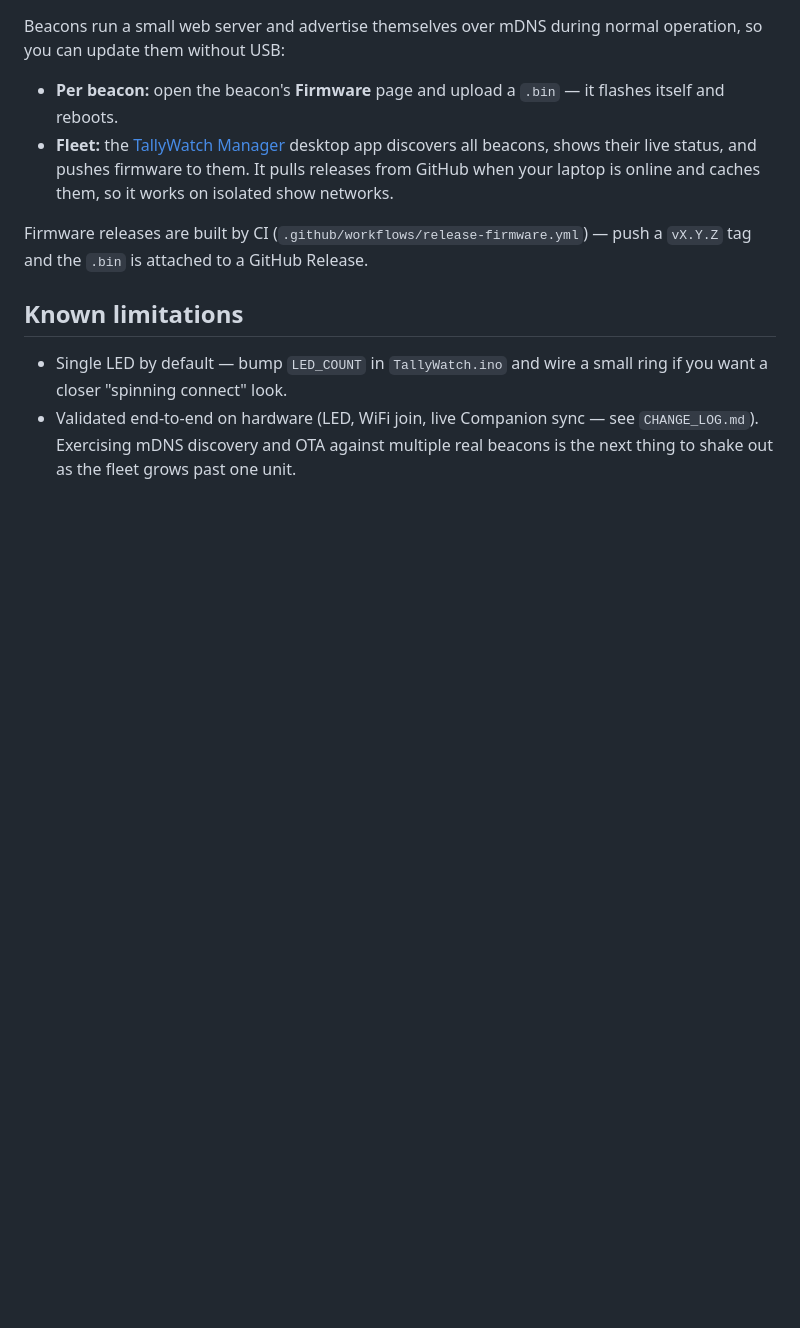
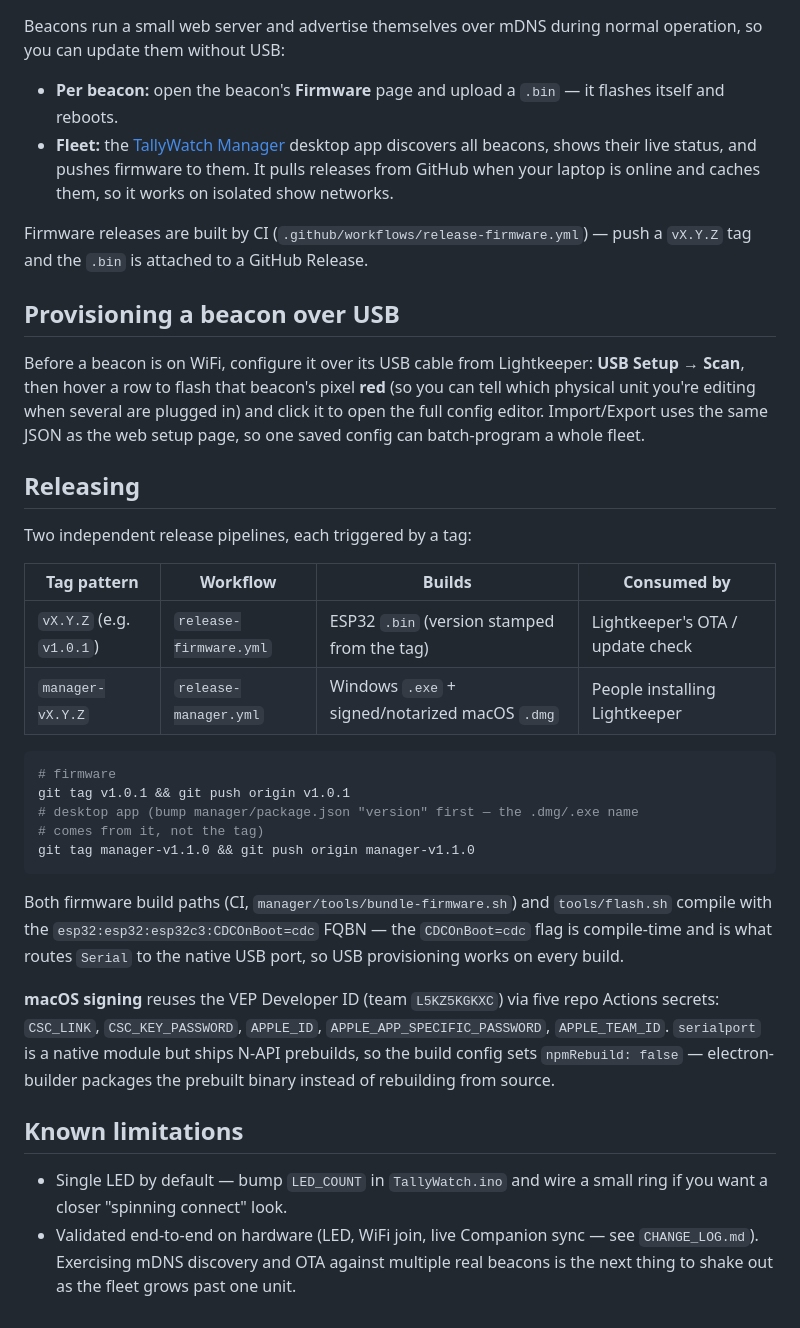
Before and after one commit to Horton619/TallyWatch, a Markdown page: README.md, the part around the change. Rendered like a GitHub page; blank space fills up the shorter version.

Commit message:
docs: README release + USB provisioning sections
Co-Authored-By: Claude Opus 4.8 <noreply@anthropic.com>

````diff
--- a/README.md
+++ b/README.md
@@ -125,6 +125,42 @@ operation, so you can update them without USB:
 Firmware releases are built by CI (`.github/workflows/release-firmware.yml`) — push a
 `vX.Y.Z` tag and the `.bin` is attached to a GitHub Release.
 
+## Provisioning a beacon over USB
+
+Before a beacon is on WiFi, configure it over its USB cable from Lightkeeper:
+**USB Setup → Scan**, then hover a row to flash that beacon's pixel **red** (so you
+can tell which physical unit you're editing when several are plugged in) and click it
+to open the full config editor. Import/Export uses the same JSON as the web setup
+page, so one saved config can batch-program a whole fleet.
+
+## Releasing
+
+Two independent release pipelines, each triggered by a tag:
+
+| Tag pattern | Workflow | Builds | Consumed by |
+|---|---|---|---|
+| `vX.Y.Z` (e.g. `v1.0.1`) | `release-firmware.yml` | ESP32 `.bin` (version stamped from the tag) | Lightkeeper's OTA / update check |
+| `manager-vX.Y.Z` | `release-manager.yml` | Windows `.exe` + signed/notarized macOS `.dmg` | People installing Lightkeeper |
+
+```sh
+# firmware
+git tag v1.0.1 && git push origin v1.0.1
+# desktop app (bump manager/package.json "version" first — the .dmg/.exe name
+# comes from it, not the tag)
+git tag manager-v1.1.0 && git push origin manager-v1.1.0
+```
+
+Both firmware build paths (CI, `manager/tools/bundle-firmware.sh`) and `tools/flash.sh`
+compile with the `esp32:esp32:esp32c3:CDCOnBoot=cdc` FQBN — the `CDCOnBoot=cdc` flag is
+compile-time and is what routes `Serial` to the native USB port, so USB provisioning
+works on every build.
+
+**macOS signing** reuses the VEP Developer ID (team `L5KZ5KGKXC`) via five repo Actions
+secrets: `CSC_LINK`, `CSC_KEY_PASSWORD`, `APPLE_ID`, `APPLE_APP_SPECIFIC_PASSWORD`,
+`APPLE_TEAM_ID`. `serialport` is a native module but ships N-API prebuilds, so the build
+config sets `npmRebuild: false` — electron-builder packages the prebuilt binary instead
+of rebuilding from source.
+
 ## Known limitations
 
 - Single LED by default — bump `LED_COUNT` in `TallyWatch.ino` and wire a small ring
````
